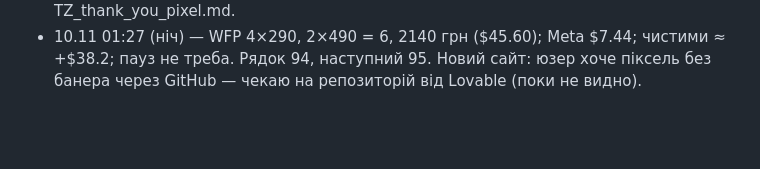
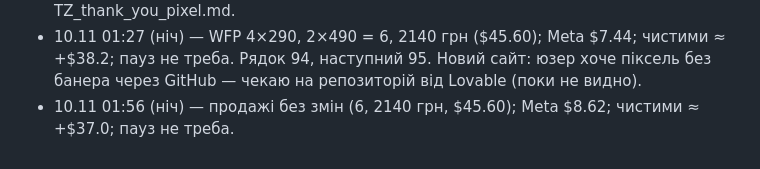
Before and after one commit to anastasiakondelevskaa-lgtm/sites, a Markdown page: checkpoint.md, the part around the change. Drawn GitHub-style; blank space fills up the shorter version.

Commit message:
Checkpoint 10.11 01:56
Co-Authored-By: Claude Opus 5.5 <noreply@anthropic.com>
Claude-Session: https://claude.ai/code/session_01ACwzpT7Rq4VkJwy8X7fSDX

```diff
--- a/checkpoint.md
+++ b/checkpoint.md
@@ -1579,3 +1579,4 @@
 - 10.11 00:27 (ніч, лише паузи) — WFP 1×490 = 490 грн ($10.44); Meta $3.08; пауз не треба. «Погодинно» рядок 92, наступний 93.
 - 10.11 00:56 (ніч) — WFP 2×290, 2×490 = 4, 1560 грн ($33.24); Meta $5.47; чистими ≈ +$27.8; пауз не треба. Рядок 93, наступний 94. Юзер: новий сайт (Lovable «Ubody Product Glow») без пікселя — дала текст для встановлення 1345733194177265 + ТЗ TZ_thank_you_pixel.md.
 - 10.11 01:27 (ніч) — WFP 4×290, 2×490 = 6, 2140 грн ($45.60); Meta $7.44; чистими ≈ +$38.2; пауз не треба. Рядок 94, наступний 95. Новий сайт: юзер хоче піксель без банера через GitHub — чекаю на репозиторій від Lovable (поки не видно).
+- 10.11 01:56 (ніч) — продажі без змін (6, 2140 грн, $45.60); Meta $8.62; чистими ≈ +$37.0; пауз не треба.
```
